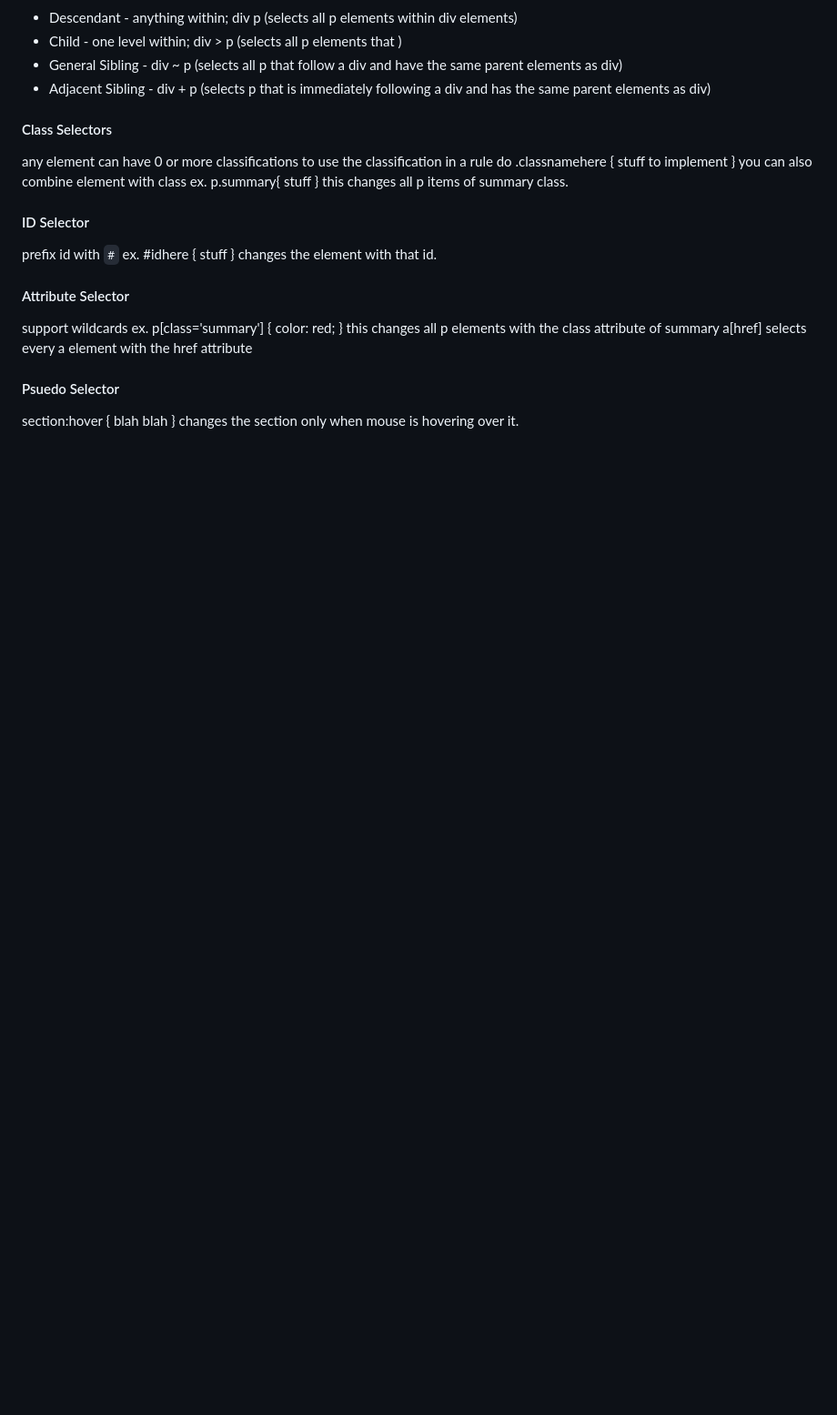
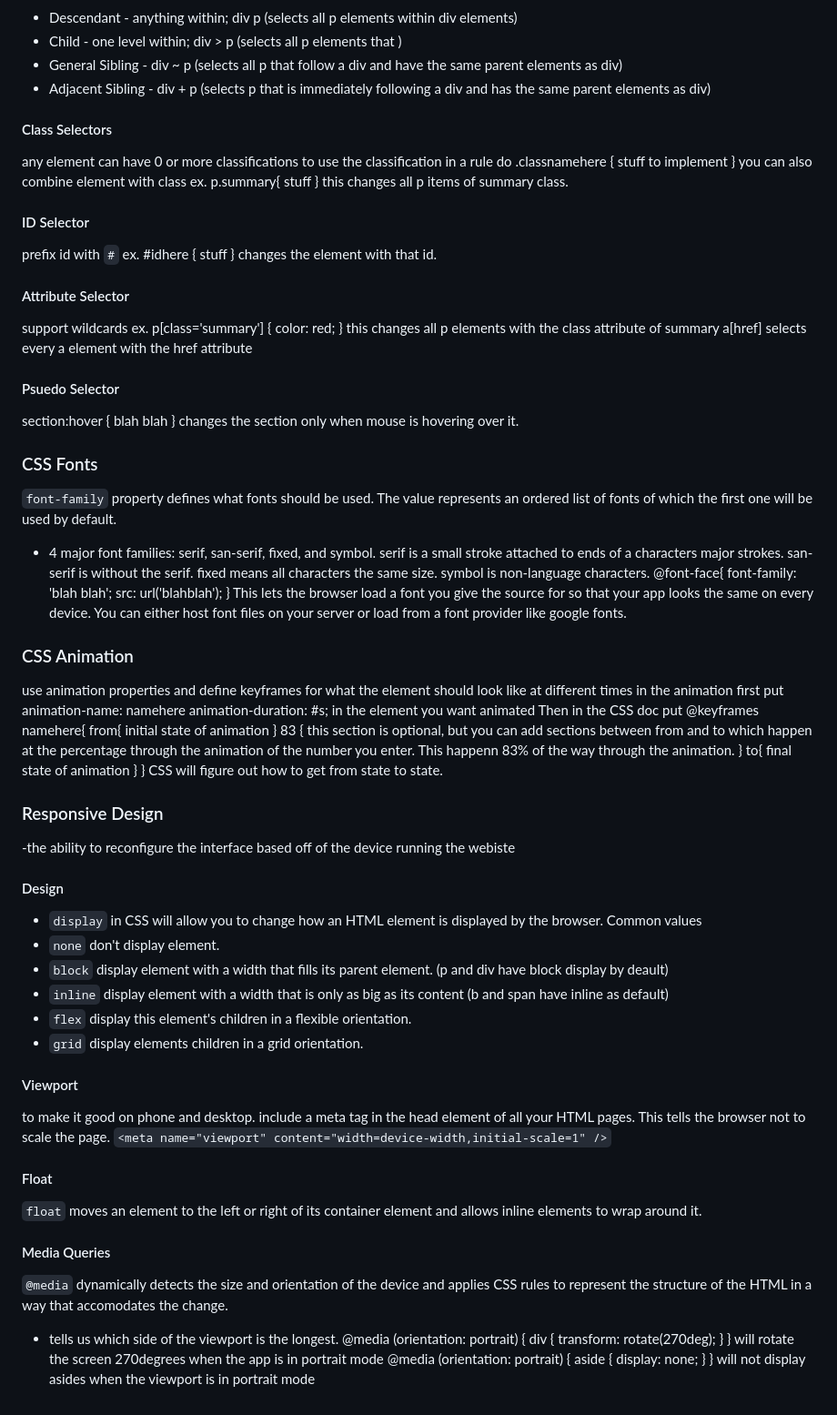
Before and after one commit to MemoryofLight/startup, a Markdown page: README.md, the part around the change. Shown at 91% size. Drawn GitHub-style; blank space fills up the shorter version.

Commit message:
added CSS notes

```diff
--- a/README.md
+++ b/README.md
@@ -365,3 +365,60 @@ section:hover {
   blah blah
 }
 changes the section only when mouse is hovering over it.
+### CSS Fonts
+`font-family` property defines what fonts should be used. The value represents an ordered list of fonts of which the first one will be used by default.
+- 4 major font families: serif, san-serif, fixed, and symbol. serif is a small stroke attached to ends of a characters major strokes. san-serif is without the serif. fixed means all characters the same size. symbol is non-language characters.
+@font-face{
+  font-family: 'blah blah';
+  src: url('blahblah');
+}
+This lets the browser load a font you give the source for so that your app looks the same on every device. You can either host font files on your server or load from a font provider like google fonts.
+### CSS Animation
+use animation properties and define keyframes for what the element should look like at different times in the animation
+first put
+animation-name: namehere
+animation-duration: #s;
+in the element you want animated
+Then in the CSS doc put
+@keyframes namehere{
+  from{
+    initial state of animation
+  }
+  83 {
+    this section is optional, but you can add sections between from and to which happen at the percentage through the animation of the number you enter. This happenn 83% of the way through the animation.
+  }
+  to{
+    final state of animation
+  }
+}
+CSS will figure out how to get from state to state.
+### Responsive Design
+-the ability to reconfigure the interface based off of the device running the webiste
+#### Design
+- `display` in CSS will allow you to change how an HTML element is displayed by the browser. Common values
+- `none` don't display element.
+- `block` display element with a width that fills its parent element. (p and div have block display by deault)
+- `inline` display element with a width that is only as big as its content (b and span have inline as default)
+- `flex` display this element's children in a flexible orientation.
+- `grid` display elements children in a grid orientation.
+#### Viewport
+to make it good on phone and desktop.
+include a meta tag in the head element of all your HTML pages. This tells the browser not to scale the page.
+`<meta name="viewport" content="width=device-width,initial-scale=1" />`
+#### Float
+`float` moves an element to the left or right of its container element and allows inline elements to wrap around it.
+#### Media Queries
+`@media` dynamically detects the size and orientation of the device and applies CSS rules to represent the structure of the HTML in a way that accomodates the change.
+- tells us which side of the viewport is the longest.
+@media (orientation: portrait) {
+  div {
+    transform: rotate(270deg);
+  }
+}
+will rotate the screen 270degrees when the app is in portrait mode
+@media (orientation: portrait) {
+  aside {
+    display: none;
+  }
+}
+will not display asides when the viewport is in portrait mode
```
